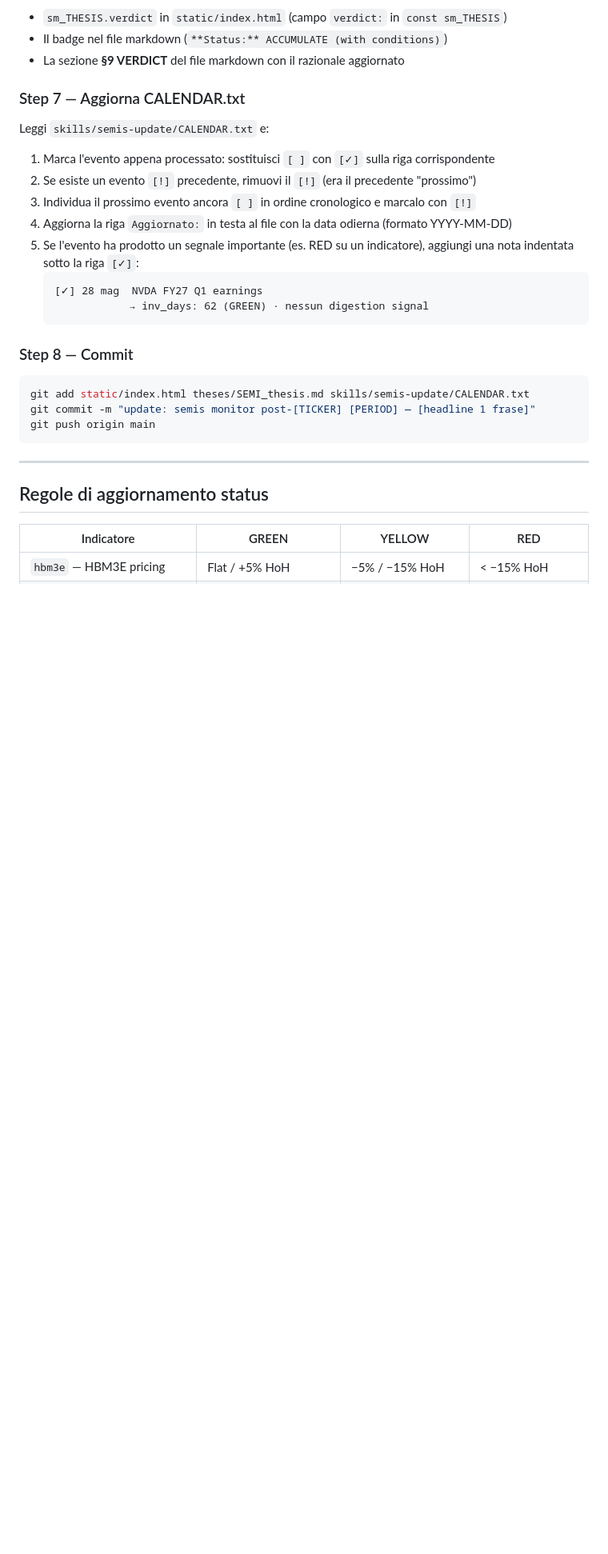
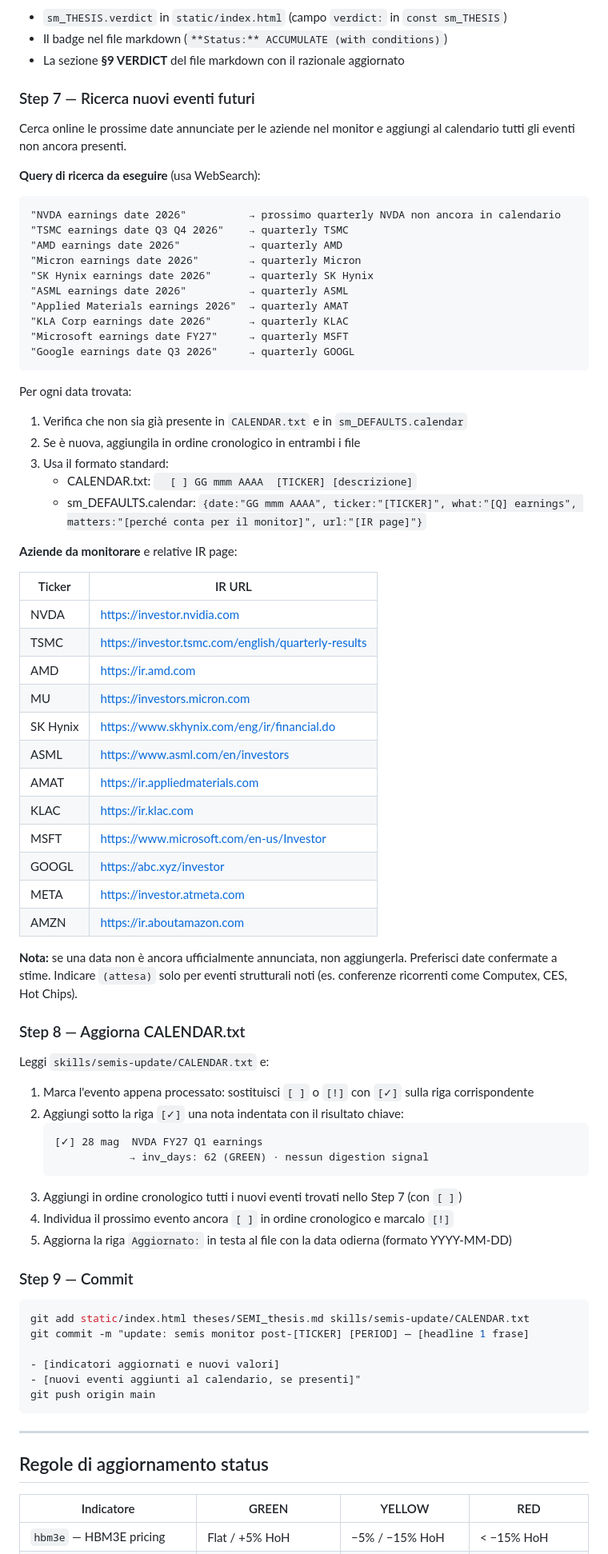
Before and after one commit to roby222/financebot, a Markdown page: skills/semis-update/SKILL.md, the part around the change. Shown at 80% size. GitHub-like rendering; blank space fills up the shorter version.

Commit message:
feat: skill cerca e aggiunge automaticamente nuovi eventi futuri al calendario

````diff
--- a/skills/semis-update/SKILL.md
+++ b/skills/semis-update/SKILL.md
@@ -137,26 +137,76 @@ aggiorna anche:
 - Il badge nel file markdown (`**Status:** ACCUMULATE (with conditions)`)
 - La sezione **§9 VERDICT** del file markdown con il razionale aggiornato
 
-### Step 7 — Aggiorna CALENDAR.txt
+### Step 7 — Ricerca nuovi eventi futuri
+
+Cerca online le prossime date annunciate per le aziende nel monitor e aggiungi
+al calendario tutti gli eventi non ancora presenti.
+
+**Query di ricerca da eseguire** (usa WebSearch):
+
+```
+"NVDA earnings date 2026"          → prossimo quarterly NVDA non ancora in calendario
+"TSMC earnings date Q3 Q4 2026"    → quarterly TSMC
+"AMD earnings date 2026"           → quarterly AMD
+"Micron earnings date 2026"        → quarterly Micron
+"SK Hynix earnings date 2026"      → quarterly SK Hynix
+"ASML earnings date 2026"          → quarterly ASML
+"Applied Materials earnings 2026"  → quarterly AMAT
+"KLA Corp earnings date 2026"      → quarterly KLAC
+"Microsoft earnings date FY27"     → quarterly MSFT
+"Google earnings date Q3 2026"     → quarterly GOOGL
+```
+
+Per ogni data trovata:
+1. Verifica che non sia già presente in `CALENDAR.txt` e in `sm_DEFAULTS.calendar`
+2. Se è nuova, aggiungila in ordine cronologico in entrambi i file
+3. Usa il formato standard:
+   - CALENDAR.txt: `  [ ] GG mmm AAAA  [TICKER] [descrizione]`
+   - sm_DEFAULTS.calendar: `{date:"GG mmm AAAA", ticker:"[TICKER]", what:"[Q] earnings", matters:"[perché conta per il monitor]", url:"[IR page]"}`
+
+**Aziende da monitorare** e relative IR page:
+
+| Ticker | IR URL |
+|---|---|
+| NVDA | https://investor.nvidia.com |
+| TSMC | https://investor.tsmc.com/english/quarterly-results |
+| AMD | https://ir.amd.com |
+| MU | https://investors.micron.com |
+| SK Hynix | https://www.skhynix.com/eng/ir/financial.do |
+| ASML | https://www.asml.com/en/investors |
+| AMAT | https://ir.appliedmaterials.com |
+| KLAC | https://ir.klac.com |
+| MSFT | https://www.microsoft.com/en-us/Investor |
+| GOOGL | https://abc.xyz/investor |
+| META | https://investor.atmeta.com |
+| AMZN | https://ir.aboutamazon.com |
+
+**Nota:** se una data non è ancora ufficialmente annunciata, non aggiungerla.
+Preferisci date confermate a stime. Indicare `(attesa)` solo per eventi strutturali
+noti (es. conferenze ricorrenti come Computex, CES, Hot Chips).
+
+### Step 8 — Aggiorna CALENDAR.txt
 
 Leggi `skills/semis-update/CALENDAR.txt` e:
 
-1. Marca l'evento appena processato: sostituisci `[ ]` con `[✓]` sulla riga corrispondente
-2. Se esiste un evento `[!]` precedente, rimuovi il `[!]` (era il precedente "prossimo")
-3. Individua il prossimo evento ancora `[ ]` in ordine cronologico e marcalo con `[!]`
-4. Aggiorna la riga `Aggiornato:` in testa al file con la data odierna (formato YYYY-MM-DD)
-5. Se l'evento ha prodotto un segnale importante (es. RED su un indicatore), aggiungi
-   una nota indentata sotto la riga `[✓]`:
+1. Marca l'evento appena processato: sostituisci `[ ]` o `[!]` con `[✓]` sulla riga corrispondente
+2. Aggiungi sotto la riga `[✓]` una nota indentata con il risultato chiave:
    ```
    [✓] 28 mag  NVDA FY27 Q1 earnings
                → inv_days: 62 (GREEN) · nessun digestion signal
    ```
+3. Aggiungi in ordine cronologico tutti i nuovi eventi trovati nello Step 7 (con `[ ]`)
+4. Individua il prossimo evento ancora `[ ]` in ordine cronologico e marcalo `[!]`
+5. Aggiorna la riga `Aggiornato:` in testa al file con la data odierna (formato YYYY-MM-DD)
 
-### Step 8 — Commit
+### Step 9 — Commit
 
 ```bash
 git add static/index.html theses/SEMI_thesis.md skills/semis-update/CALENDAR.txt
-git commit -m "update: semis monitor post-[TICKER] [PERIOD] — [headline 1 frase]"
+git commit -m "update: semis monitor post-[TICKER] [PERIOD] — [headline 1 frase]
+
+- [indicatori aggiornati e nuovi valori]
+- [nuovi eventi aggiunti al calendario, se presenti]"
 git push origin main
 ```
 
````
